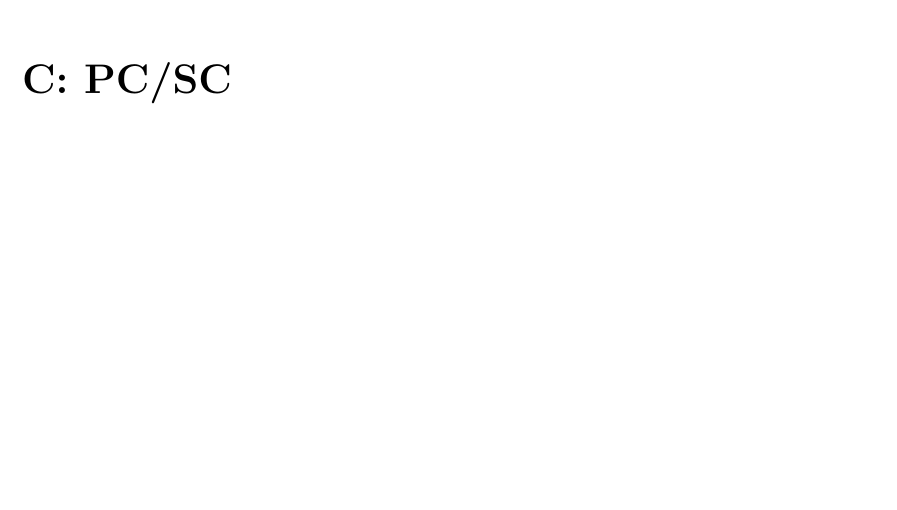
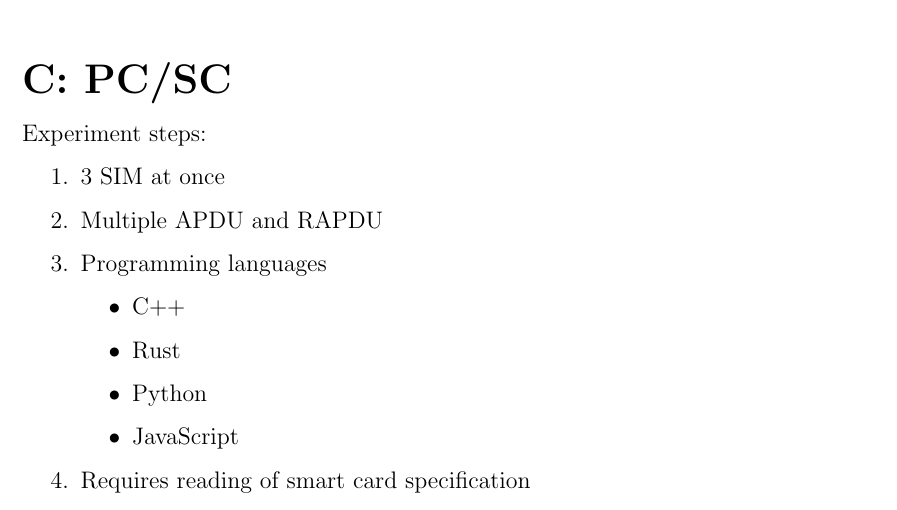
Before and after one commit to seffradev/ehd500, a LaTeX thesis (docs/main.tex, which reads docs/appendices/pcsc.tex): part of page 19 of 20, cut so that both start at the same text, the shorter picture padded with empty space. Compiled offline with pdfLaTeX.

Commit message:
docs(pcsc): Add experiment ideas to PC/SC appendix

```diff
--- a/docs/appendices/pcsc.tex
+++ b/docs/appendices/pcsc.tex
@@ -1 +1,16 @@
 \startappendix{PC/SC}
+
+Experiment steps:
+
+\begin{enumerate}
+	\item 3 SIM at once
+	\item Multiple APDU and RAPDU
+	\item Programming languages
+		\begin{itemize}
+			\item C++
+			\item Rust
+			\item Python
+			\item JavaScript
+		\end{itemize}
+	\item Requires reading of smart card specification
+\end{enumerate}
```
